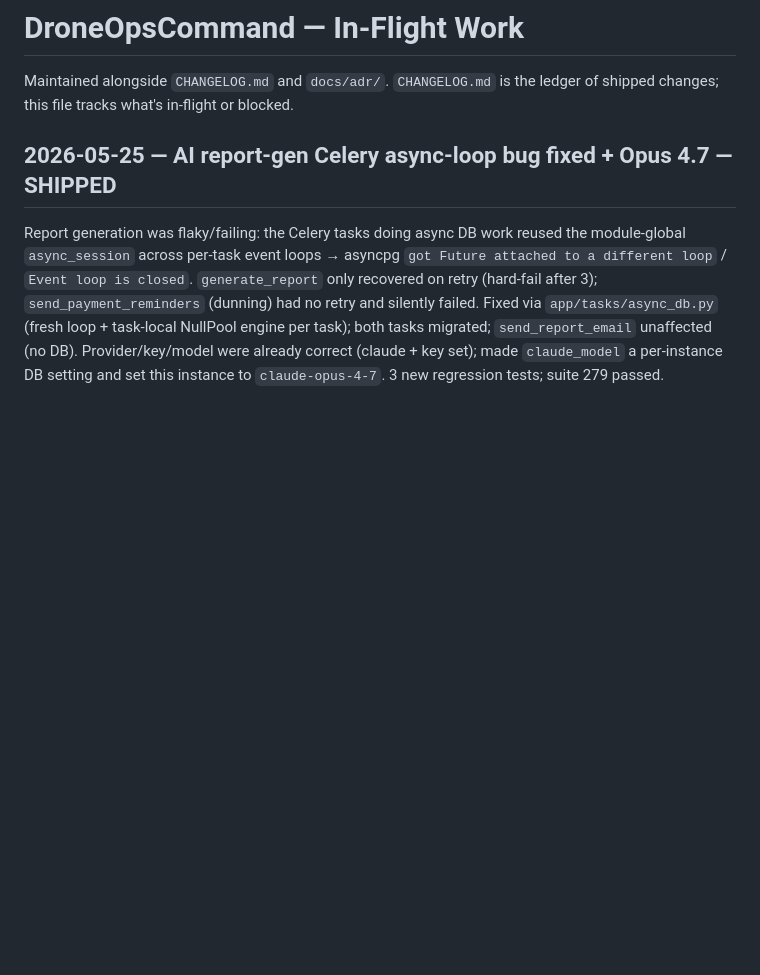
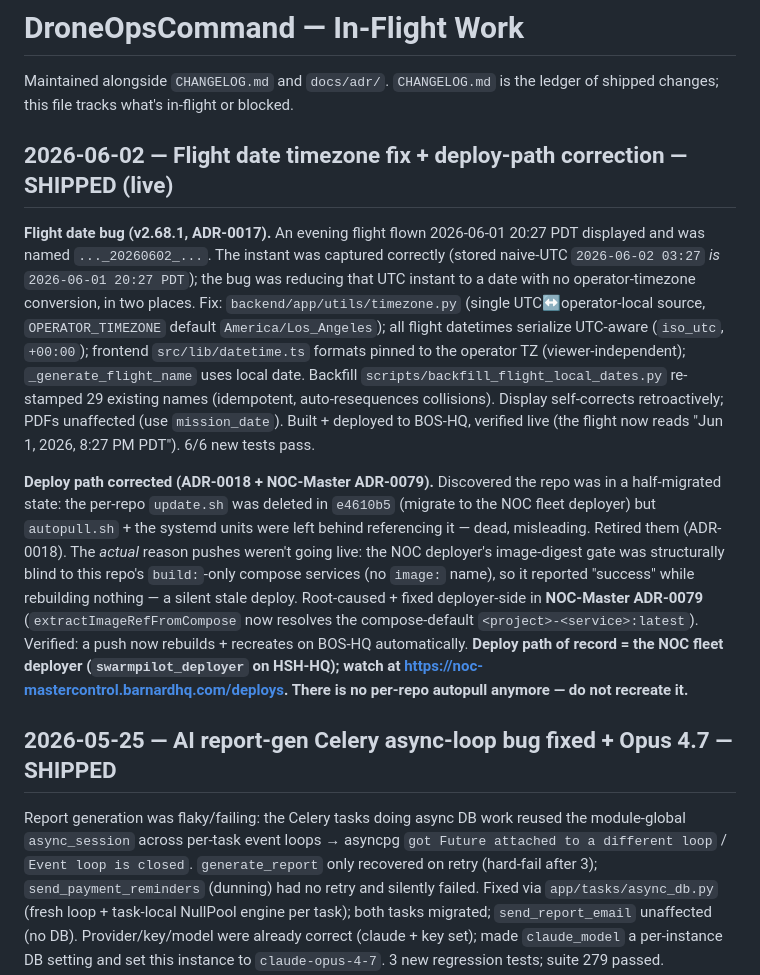
Before and after one commit to BigBill1418/DroneOpsCommand, a Markdown page: PROGRESS.md, the part around the change. Rendered like a GitHub page; blank space fills up the shorter version.

Commit message:
docs(progress): record v2.68.1 flight-date fix + deploy-path correction (ADR-0017/0018) [skip-deploy]
Co-Authored-By: Claude Opus 4.8 (1M context) <noreply@anthropic.com>

```diff
--- a/PROGRESS.md
+++ b/PROGRESS.md
@@ -3,6 +3,37 @@
 Maintained alongside `CHANGELOG.md` and `docs/adr/`. `CHANGELOG.md` is
 the ledger of shipped changes; this file tracks what's in-flight or
 blocked.
+
+## 2026-06-02 — Flight date timezone fix + deploy-path correction — SHIPPED (live)
+
+**Flight date bug (v2.68.1, ADR-0017).** An evening flight flown 2026-06-01
+20:27 PDT displayed and was named `..._20260602_...`. The instant was captured
+correctly (stored naive-UTC `2026-06-02 03:27` *is* `2026-06-01 20:27 PDT`); the
+bug was reducing that UTC instant to a date with no operator-timezone
+conversion, in two places. Fix: `backend/app/utils/timezone.py` (single
+UTC↔operator-local source, `OPERATOR_TIMEZONE` default `America/Los_Angeles`);
+all flight datetimes serialize UTC-aware (`iso_utc`, `+00:00`); frontend
+`src/lib/datetime.ts` formats pinned to the operator TZ (viewer-independent);
+`_generate_flight_name` uses local date. Backfill `scripts/backfill_flight_local_dates.py`
+re-stamped 29 existing names (idempotent, auto-resequences collisions).
+Display self-corrects retroactively; PDFs unaffected (use `mission_date`).
+Built + deployed to BOS-HQ, verified live (the flight now reads "Jun 1, 2026,
+8:27 PM PDT"). 6/6 new tests pass.
+
+**Deploy path corrected (ADR-0018 + NOC-Master ADR-0079).** Discovered the repo
+was in a half-migrated state: the per-repo `update.sh` was deleted in `e4610b5`
+(migrate to the NOC fleet deployer) but `autopull.sh` + the systemd units were
+left behind referencing it — dead, misleading. Retired them (ADR-0018). The
+*actual* reason pushes weren't going live: the NOC deployer's image-digest gate
+was structurally blind to this repo's `build:`-only compose services (no
+`image:` name), so it reported "success" while rebuilding nothing — a silent
+stale deploy. Root-caused + fixed deployer-side in **NOC-Master ADR-0079**
+(`extractImageRefFromCompose` now resolves the compose-default
+`<project>-<service>:latest`). Verified: a push now rebuilds + recreates on
+BOS-HQ automatically. **Deploy path of record = the NOC fleet deployer
+(`swarmpilot_deployer` on HSH-HQ); watch at
+https://noc-mastercontrol.barnardhq.com/deploys. There is no per-repo autopull
+anymore — do not recreate it.**
 
 ## 2026-05-25 — AI report-gen Celery async-loop bug fixed + Opus 4.7 — SHIPPED
 
```
